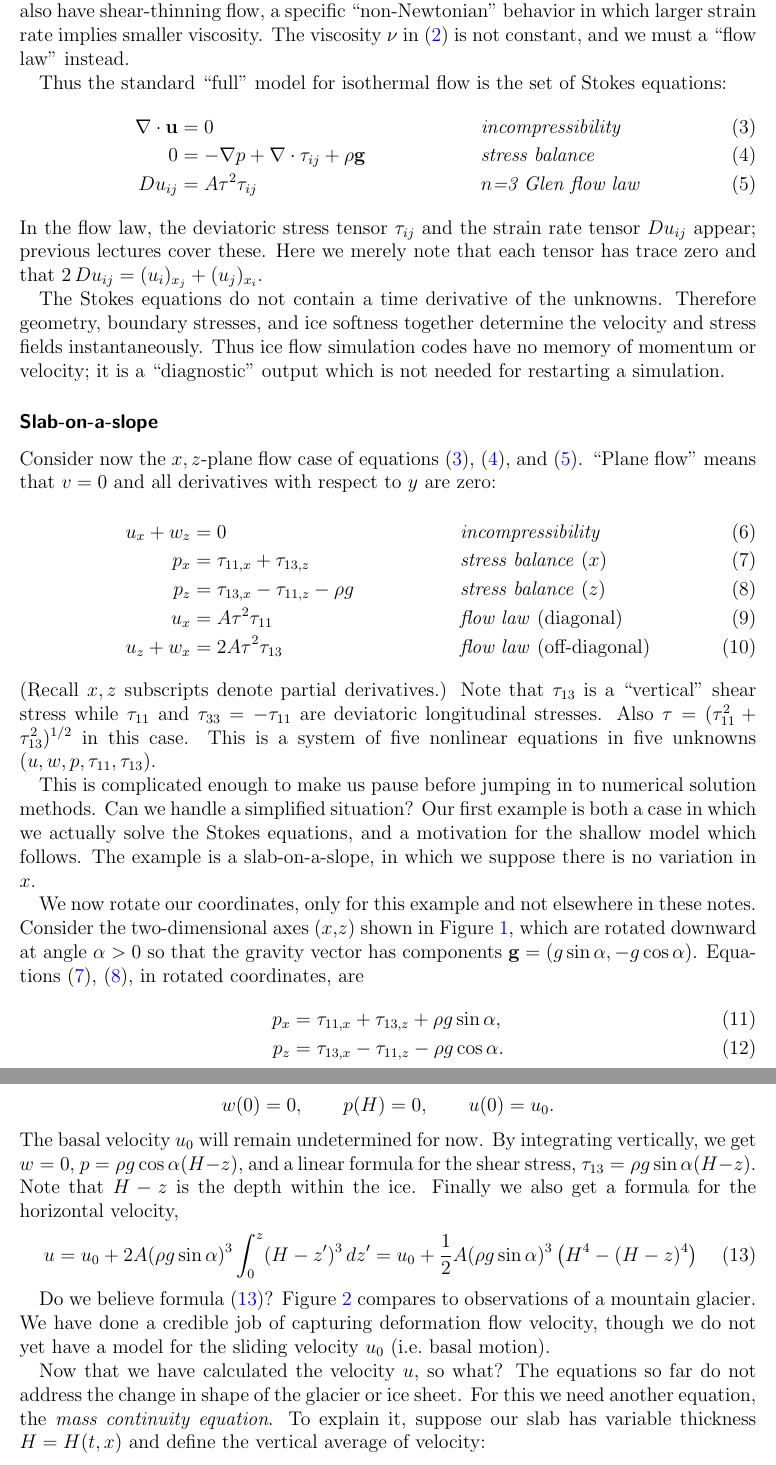
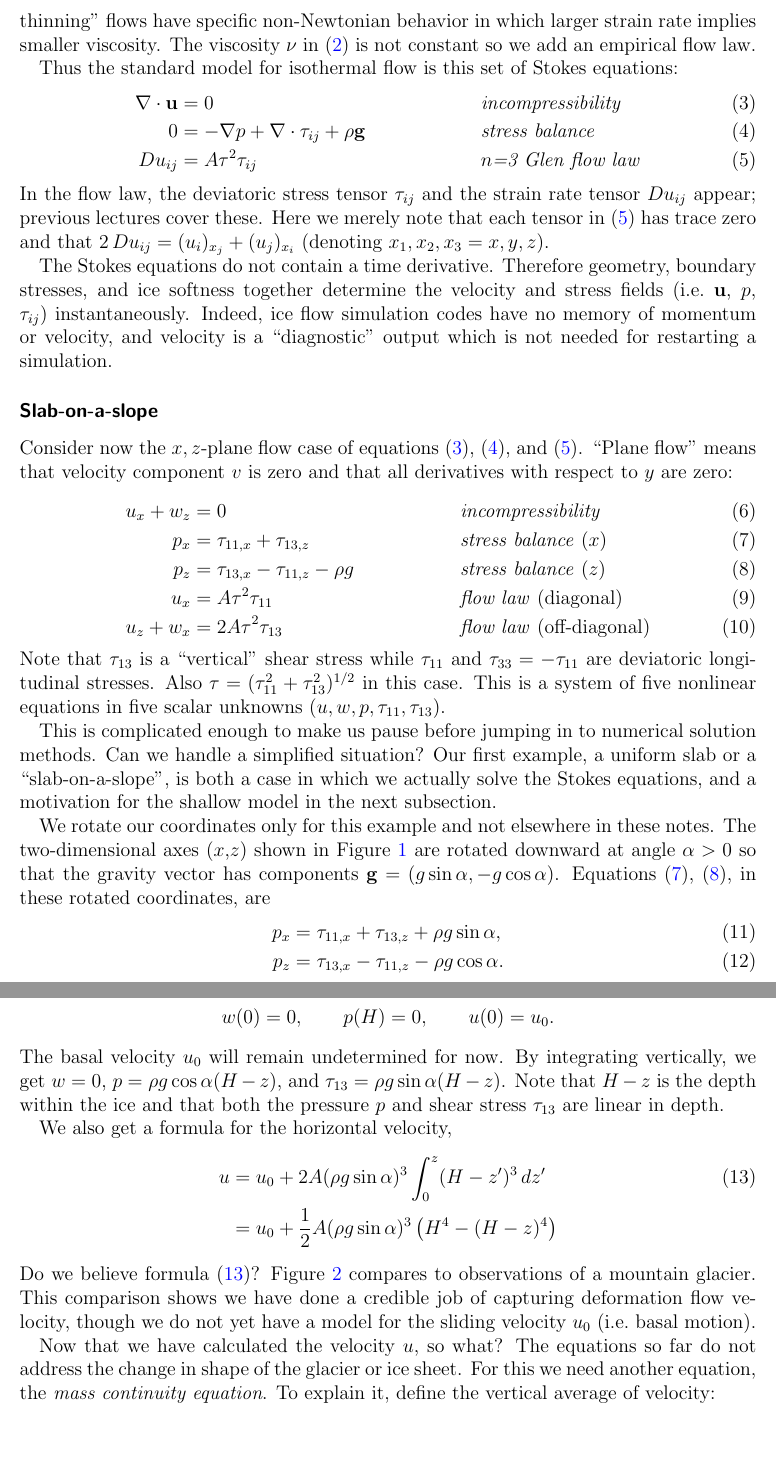
Before and after one commit to bueler/karthaus, a LaTeX document (notes/notes.tex): two parts of pages 4 and 5 of 31, joined at a grey line, cut so that both start at the same text, the shorter picture padded with empty space. Compiled offline with pdfLaTeX.

Commit message:
edits through end of 1.2

```diff
--- a/notes/notes.tex
+++ b/notes/notes.tex
@@ -26,7 +26,7 @@ urlcolor=blue     % only if colorlinks=true
 \pdfinfo{
 /Title (Numerical modelling of ice sheets, streams, and shelves)
 /Author (Ed Bueler)
-/Subject (numerical modelling of glaciers, ice sheets, and ice shelves)
+/Subject (numerical modelling of ice sheets)
 /Keywords (numerical modelling, numerical analysis, glacier, ice sheet, ice shelf, shallow models of ice flow)
 }
 
@@ -37,6 +37,7 @@ urlcolor=blue     % only if colorlinks=true
 \renewcommand{\t}[1]{\texttt{#1}}
 \newcommand{\Matlab}{\textsc{Matlab}\xspace}
 \newcommand{\bq}{\mathbf{q}}
+\newcommand{\bu}{\mathbf{u}}
 \newcommand{\bU}{\mathbf{U}}
 \newcommand{\eps}{\epsilon}
 \newcommand{\grad}{\nabla}
@@ -186,18 +185,18 @@ None of this topic list is relevant to ice flow!  What could be interesting abou
 
-We observe that ice is a slow, shear-thinning fluid.  In terms of equations, ``slow'' means $\rho \left(\mathbf{u}_t + \mathbf{u}\cdot\nabla \mathbf{u}\right) \approx 0$, which says that the forces of inertia are negligible.  Glaciers also have shear-thinning flow, a specific ``non-Newtonian'' behavior in which larger strain rate implies smaller viscosity.  The viscosity $\nu$ in \eqref{navierstokes} is not constant, and we must a ``flow law'' instead.
+We first observe that ice is a slow, shear-thinning fluid.  In terms of equations, ``slow'' means $\rho \left(\mathbf{u}_t + \mathbf{u}\cdot\nabla \mathbf{u}\right) \approx 0$, which says that the forces of inertia are negligible.  ``Shear-thinning'' flows have specific non-Newtonian behavior in which larger strain rate implies smaller viscosity.  The viscosity $\nu$ in \eqref{navierstokes} is not constant so we add an empirical flow law.
 
-Thus the standard ``full'' model for isothermal flow is the set of Stokes equations:
+Thus the standard model for isothermal flow is this set of Stokes equations:
 \begin{align}
 \nabla \cdot \mathbf{u} &= 0 &&\text{\emph{incompressibility}} \label{incompressibleagain} \\
 0 &= - \nabla p + \nabla \cdot \tau_{ij} + \rho \mathbf{g} &&\text{\emph{stress balance}} \label{forcebalance} \\
 Du_{ij} &= A \tau^2 \tau_{ij} &&\text{\emph{$n$=3 Glen flow law}} \label{flowlaw}
 \end{align}
-In the flow law, the deviatoric stress tensor $\tau_{ij}$ and the strain rate tensor $Du_{ij}$ appear; previous lectures cover these.  Here we merely note that each tensor has trace zero and that $2\,Du_{ij} = (u_i)_{x_j}+(u_j)_{x_i}$.
+In the flow law, the deviatoric stress tensor $\tau_{ij}$ and the strain rate tensor $Du_{ij}$ appear; previous lectures cover these.  Here we merely note that each tensor in \eqref{flowlaw} has trace zero and that $2\,Du_{ij} = (u_i)_{x_j}+(u_j)_{x_i}$ (denoting $x_1,x_2,x_3=x,y,z$).
 
-The Stokes equations do not contain a time derivative of the unknowns.  Therefore geometry, boundary stresses, and ice softness together determine the velocity and stress fields instantaneously.  Thus ice flow simulation codes have no memory of momentum or velocity; it is a ``diagnostic'' output which is not needed for restarting a simulation.
+The Stokes equations do not contain a time derivative.  Therefore geometry, boundary stresses, and ice softness together determine the velocity and stress fields (i.e.~$\bu$, $p$, $\tau_{ij}$) instantaneously.  Indeed, ice flow simulation codes have no memory of momentum or velocity, and velocity is a ``diagnostic'' output which is not needed for restarting a simulation.
 
 
-\subsubsection*{Slab-on-a-slope}  Consider now the $x,z$-plane flow case of equations \eqref{incompressibleagain}, \eqref{forcebalance}, and \eqref{flowlaw}.  ``Plane flow'' means that $v=0$ and all derivatives with respect to $y$ are zero:
+\subsubsection*{Slab-on-a-slope}  Consider now the $x,z$-plane flow case of equations \eqref{incompressibleagain}, \eqref{forcebalance}, and \eqref{flowlaw}.  ``Plane flow'' means that velocity component $v$ is zero and that all derivatives with respect to $y$ are zero:
 \begin{empheq}[]{align}
 u_x + w_z &= 0 &&\text{\emph{incompressibility}} \label{incompressiblexz} \\
 p_x &= \tau_{11,x} + \tau_{13,z} &&\text{\emph{stress balance} ($x$)} \label{stokespx} \\
@@ -205,11 +204,11 @@ p_z &= \tau_{13,x} - \tau_{11,z} - \rho g &&\text{\emph{stress balance} ($z$)} \
 u_x &= A \tau^2 \tau_{11} &&\text{\emph{flow law} (diagonal)}  \label{forceflowx} \\
 u_z + w _x &= 2 A \tau^2 \tau_{13} &&\text{\emph{flow law} (off-diagonal)} \label{forceflowz}
 \end{empheq}
-(Recall $x,z$ subscripts denote partial derivatives.)  Note that $\tau_{13}$ is a ``vertical'' shear stress while $\tau_{11}$ and $\tau_{33}=-\tau_{11}$ are deviatoric longitudinal stresses.  Also $\tau = (\tau_{11}^2+\tau_{13}^2)^{1/2}$ in this case.  This is a system of five nonlinear equations in five unknowns ($u,w,p,\tau_{11},\tau_{13}$).
+Note that $\tau_{13}$ is a ``vertical'' shear stress while $\tau_{11}$ and $\tau_{33}=-\tau_{11}$ are deviatoric longitudinal stresses.  Also $\tau = (\tau_{11}^2+\tau_{13}^2)^{1/2}$ in this case.  This is a system of five nonlinear equations in five scalar unknowns ($u,w,p,\tau_{11},\tau_{13}$).
 
-This is complicated enough to make us pause before jumping in to numerical solution methods.  Can we handle a simplified situation?  Our first example is both a case in which we actually solve the Stokes equations, and a motivation for the shallow model which follows.  The example is a slab-on-a-slope, in which we suppose there is no variation in $x$.
+This is complicated enough to make us pause before jumping in to numerical solution methods.  Can we handle a simplified situation?  Our first example, a uniform slab or a ``slab-on-a-slope'', is both a case in which we actually solve the Stokes equations, and a motivation for the shallow model in the next subsection.
 
-We now rotate our coordinates, only for this example and not elsewhere in these notes.  Consider the two-dimensional axes ($x$,$z$) shown in Figure \ref{fig:slab}, which are rotated downward at angle $\alpha>0$ so that the gravity vector has components $\mathbf{g} = (g \sin\alpha,- g \cos \alpha)$.  Equations \eqref{stokespx}, \eqref{stokespz}, in rotated coordinates, are
+We rotate our coordinates only for this example and not elsewhere in these notes.  The two-dimensional axes ($x$,$z$) shown in Figure \ref{fig:slab} are rotated downward at angle $\alpha>0$ so that the gravity vector has components $\mathbf{g} = (g \sin\alpha,- g \cos \alpha)$.  Equations \eqref{stokespx}, \eqref{stokespz}, in these rotated coordinates, are
 \begin{align}
 p_x &= \tau_{11,x} + \tau_{13,z} + \rho g \sin\alpha, \label{stokespxrot} \\
 p_z &= \tau_{13,x} - \tau_{11,z} - \rho g \cos\alpha. \label{stokespzrot}
@@ -225,10 +224,12 @@ p_z &= - \rho g \cos\alpha
 \end{align*}
 We apply boundary conditions for these functions of $z$:
 	$$w(0)=0, \qquad p(H)=0, \qquad u(0)=u_0.$$
-The basal velocity $u_0$ will remain undetermined for now.  By integrating vertically, we get $w=0$, $p = \rho g \cos\alpha (H-z)$, and a linear formula for the shear stress, $\tau_{13} = \rho g \sin\alpha (H-z)$.  Note that $H-z$ is the depth within the ice.  Finally we also get a formula for the horizontal velocity,
-\begin{equation}
-u = u_0 + 2 A (\rho g \sin\alpha)^3 \int_0^z (H-z')^3\,dz' = u_0 + \frac{1}{2} A (\rho g \sin\alpha)^3  \left(H^4 - (H-z)^4\right) \label{uslab}
-\end{equation}
+The basal velocity $u_0$ will remain undetermined for now.  By integrating vertically, we get $w=0$, $p = \rho g \cos\alpha (H-z)$, and $\tau_{13} = \rho g \sin\alpha (H-z)$.  Note that $H-z$ is the depth within the ice and that both the pressure $p$ and shear stress $\tau_{13}$ are linear in depth.
 
-Do we believe formula \eqref{uslab}?  Figure \ref{fig:slabvel} compares to observations of a mountain glacier.  We have done a credible job of capturing deformation flow velocity, though we do not yet have a model for the sliding velocity $u_0$ (i.e.~basal motion).
+We also get a formula for the horizontal velocity,
+\begin{align}
+u &= u_0 + 2 A (\rho g \sin\alpha)^3 \int_0^z (H-z')^3\,dz'  \label{uslab} \\
+  &= u_0 + \frac{1}{2} A (\rho g \sin\alpha)^3  \left(H^4 - (H-z)^4\right) \notag
+\end{align}
+Do we believe formula \eqref{uslab}?  Figure \ref{fig:slabvel} compares to observations of a mountain glacier.  This comparison shows we have done a credible job of capturing deformation flow velocity, though we do not yet have a model for the sliding velocity $u_0$ (i.e.~basal motion).
 
@@ -236,3 +237,3 @@ Do we believe formula \eqref{uslab}?  Figure \ref{fig:slabvel} compares to obser
 
-Now that we have calculated the velocity $u$, so what?  The equations so far do not address the change in shape of the glacier or ice sheet.  For this we need another equation, the \emph{mass continuity equation}.  To explain it, suppose our slab has variable thickness $H=H(t,x)$ and define the vertical average of velocity:
+Now that we have calculated the velocity $u$, so what?  The equations so far do not address the change in shape of the glacier or ice sheet.  For this we need another equation, the \emph{mass continuity equation}.  To explain it, define the vertical average of velocity:
 	$$\bar u = \frac{1}{H}\int_0^{H} u\,dz.$$
```
Also changed, not shown: notes/notes.tex (62 more changed lines).
